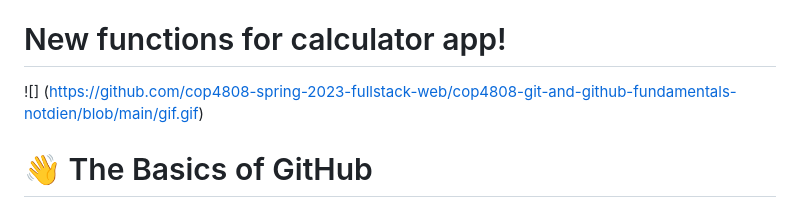
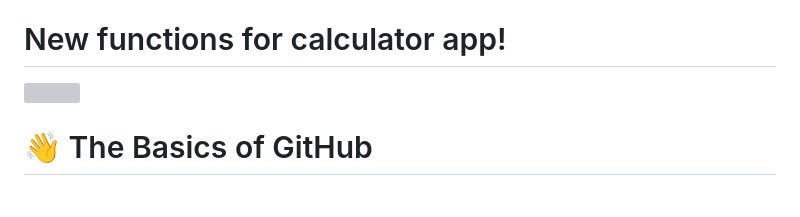
Before and after one commit to cop4808-spring-2023-fullstack-web/cop4808-git-and-github-fundamentals-notdien, a Markdown page: README.md, the part around the change. GitHub-like rendering; grey boxes are pictures that could not be loaded.

```diff
--- a/README.md
+++ b/README.md
@@ -1,8 +1,8 @@
 Dien Tran
 
 # New functions for calculator app!
-![]
-(https://github.com/cop4808-spring-2023-fullstack-web/cop4808-git-and-github-fundamentals-notdien/blob/main/gif.gif)
+
+![](https://i.imgur.com/O5fh6Xt.gif)
 
 # :wave: The Basics of GitHub
 
```
